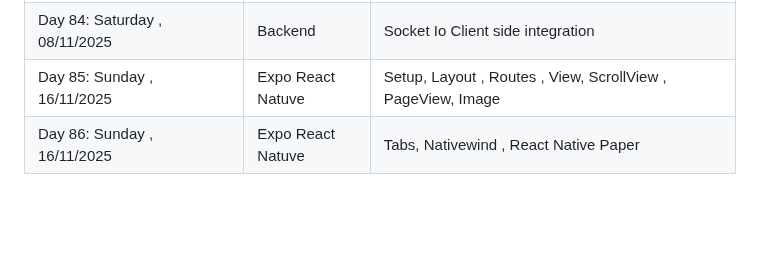
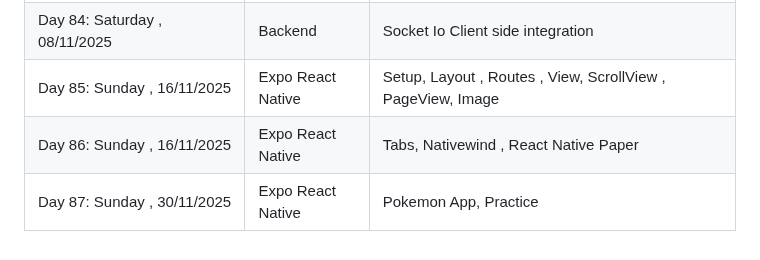
Before and after one commit to Fatimaarshad10/web-and-mobile-development-batch-no-03, a Markdown page: README.md, the part around the change. Rendered like a GitHub page; blank space fills up the shorter version.

Commit message:
react native practice

```diff
--- a/README.md
+++ b/README.md
@@ -93,5 +93,6 @@
 | Day 82: Saturday ,  01/11/2025 | Backend   | Full Ecommerce Website clone (Backend & Frontend understanding)
 | Day 83: Sunday ,    02/11/2025 | Backend   | Socket Io , Multer
 | Day 84: Saturday ,  08/11/2025 | Backend   | Socket Io Client side integration
-| Day 85: Sunday ,    16/11/2025 | Expo React Natuve   | Setup, Layout , Routes , View, ScrollView , PageView, Image
-| Day 86: Sunday ,    16/11/2025 | Expo React Natuve   | Tabs, Nativewind , React Native Paper
+| Day 85: Sunday ,    16/11/2025 | Expo React Native   | Setup, Layout , Routes , View, ScrollView , PageView, Image
+| Day 86: Sunday ,    16/11/2025 | Expo React Native   | Tabs, Nativewind , React Native Paper
+| Day 87: Sunday ,    30/11/2025 | Expo React Native   | Pokemon App, Practice
```
